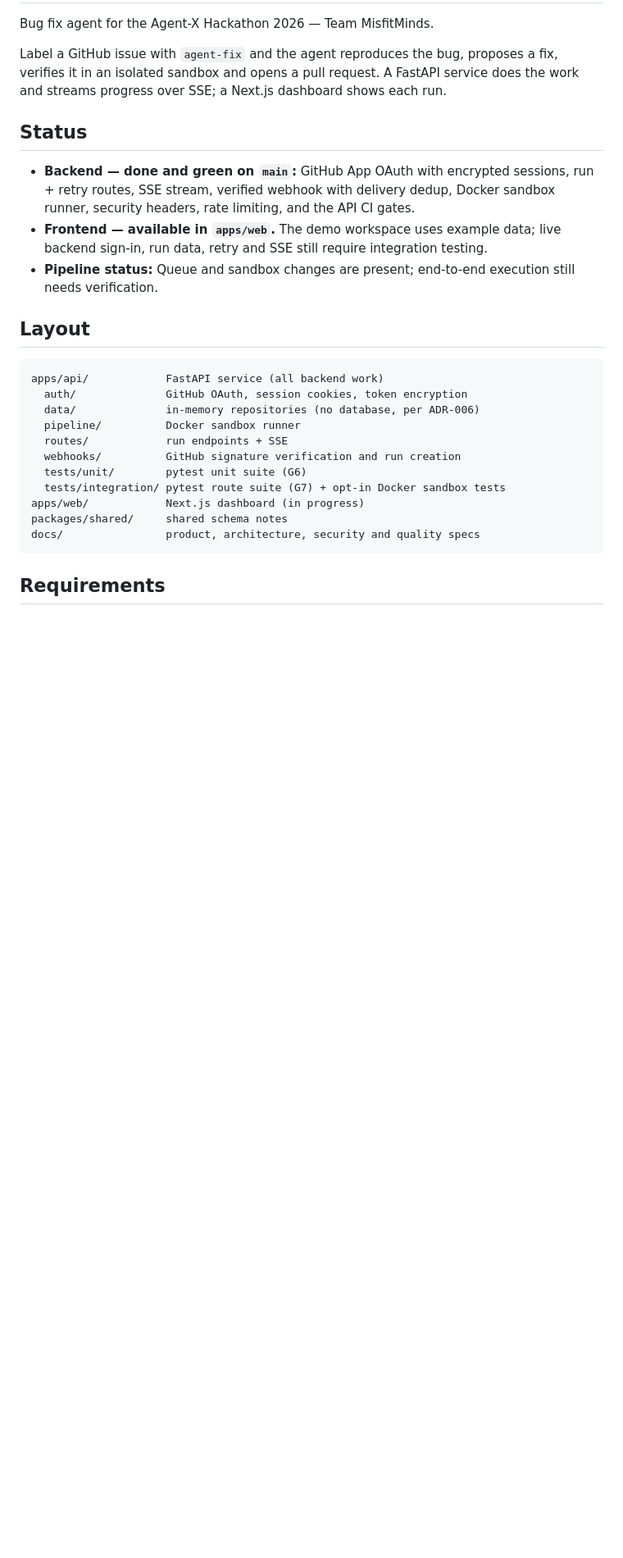
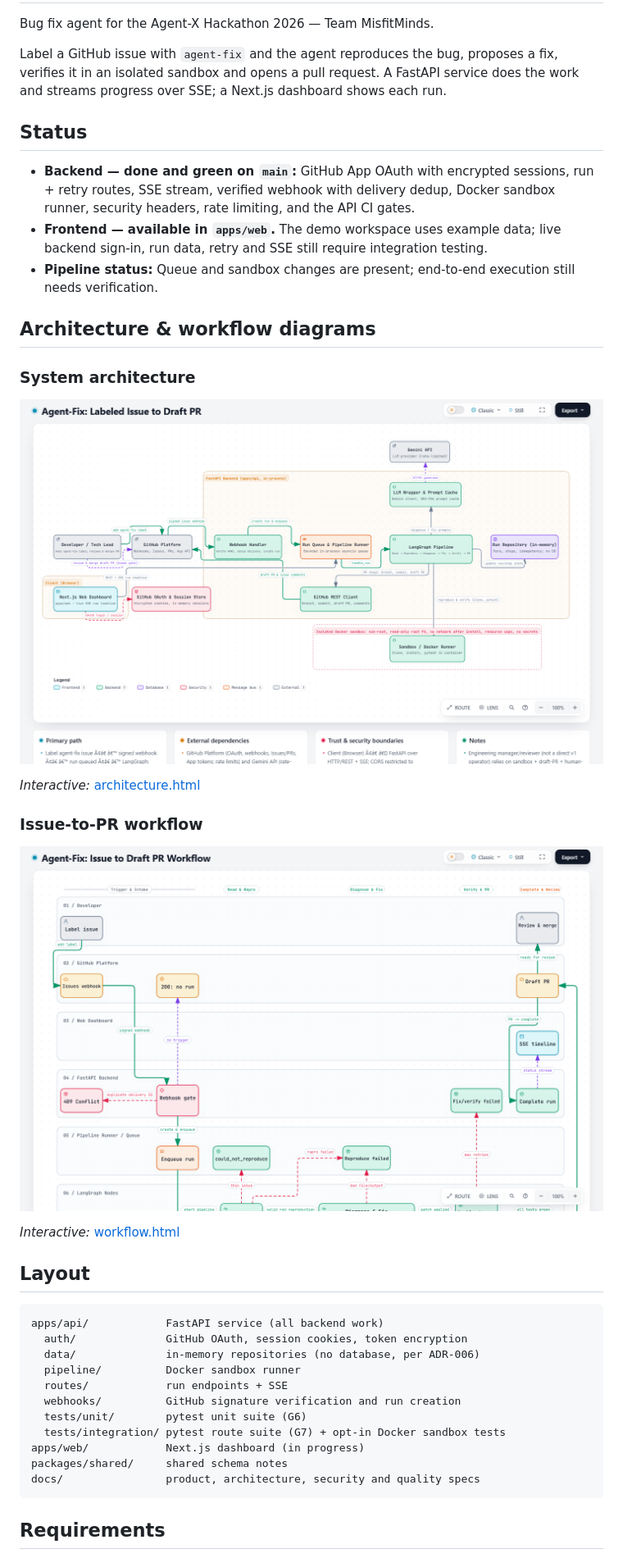
Before and after one commit to Agent-X-Hackathon-2026-Team-MisfitMinds/bug-fix-agent, a Markdown page: README.md, the part around the change. Shown at 82% size. Drawn GitHub-style; pictures changed too: docs/diagrams/architecture.png (added), docs/diagrams/workflow.png (added); blank space fills up the shorter version.

Commit message:
docs: add architecture and workflow diagrams to README

```diff
--- a/README.md
+++ b/README.md
@@ -14,6 +14,20 @@ does the work and streams progress over SSE; a Next.js dashboard shows each run.
 - **Frontend — available in `apps/web`.** The demo workspace uses example data;
   live backend sign-in, run data, retry and SSE still require integration testing.
 - **Pipeline status:** Queue and sandbox changes are present; end-to-end execution still needs verification.
+
+## Architecture & workflow diagrams
+
+### System architecture
+
+[![Agent-Fix system architecture](docs/diagrams/architecture.png)](docs/diagrams/architecture.html)
+
+*Interactive:* [architecture.html](docs/diagrams/architecture.html)
+
+### Issue-to-PR workflow
+
+[![Agent-Fix issue-to-PR workflow](docs/diagrams/workflow.png)](docs/diagrams/workflow.html)
+
+*Interactive:* [workflow.html](docs/diagrams/workflow.html)
 
 ## Layout
 
```
Also changed, not shown: 2 other files.
